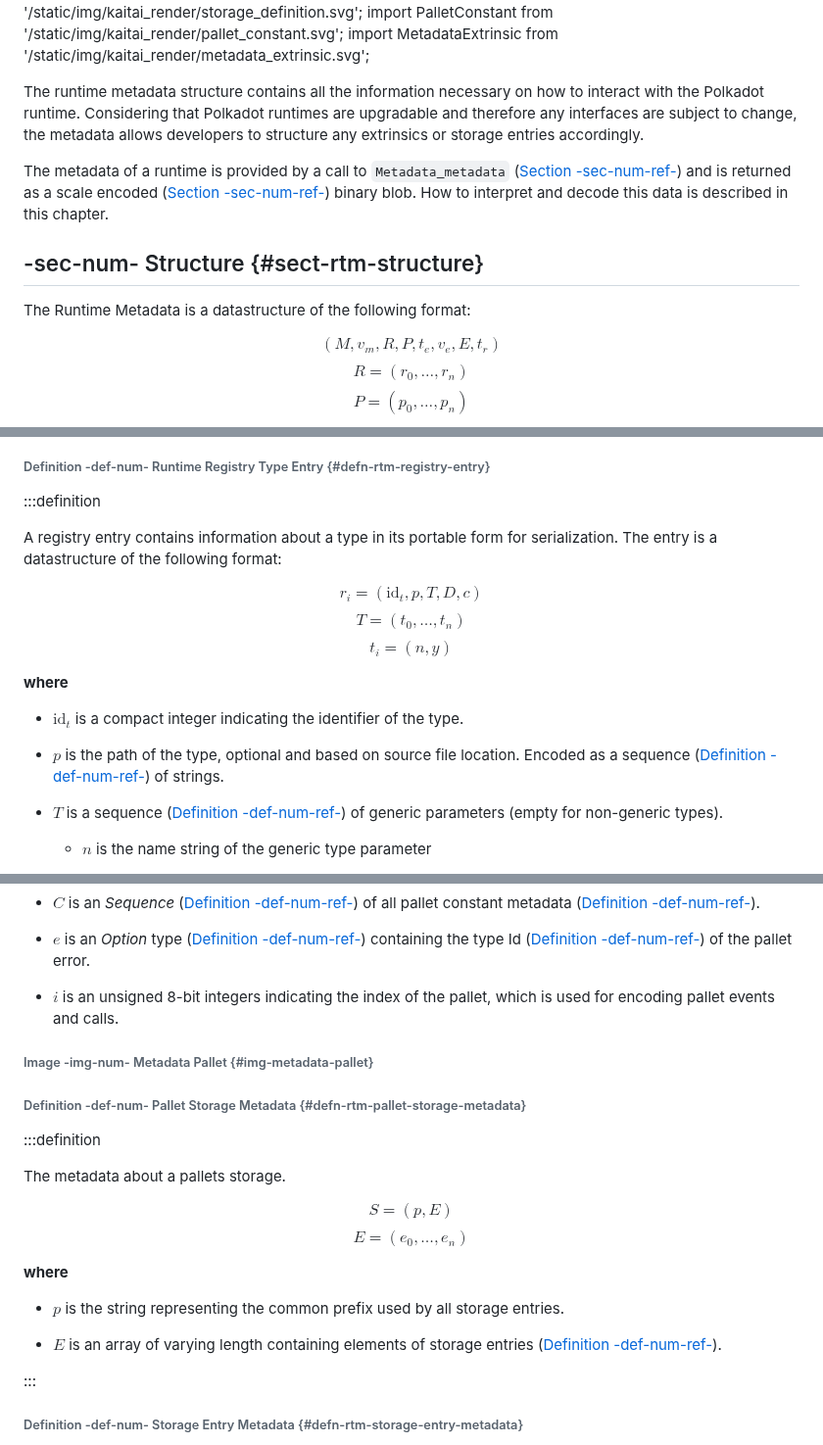
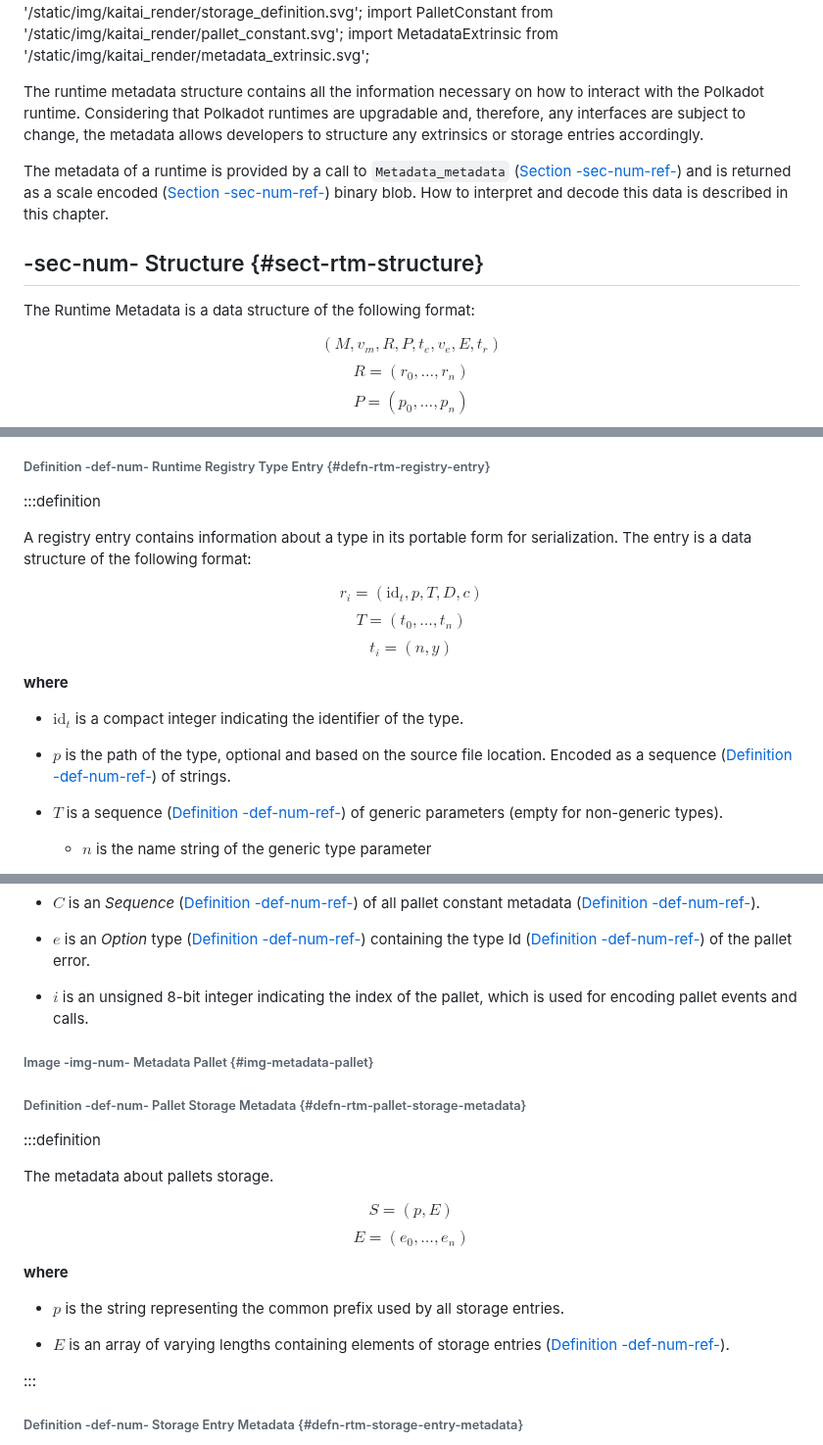
Before and after one commit to w3f/polkadot-spec, a Markdown page: docs/sect-metadata.md, 3 parts joined by grey strips. Shown at 98% size. GitHub-like rendering.

Commit message:
Update sect-metadata.md
Quick spelling fixes

```diff
--- a/docs/sect-metadata.md
+++ b/docs/sect-metadata.md
@@ -12,13 +12,13 @@ import StorageDefinition from '/static/img/kaitai_render/storage_definition.svg'
 import PalletConstant from '/static/img/kaitai_render/pallet_constant.svg';
 import MetadataExtrinsic from '/static/img/kaitai_render/metadata_extrinsic.svg';
 
-The runtime metadata structure contains all the information necessary on how to interact with the Polkadot runtime. Considering that Polkadot runtimes are upgradable and therefore any interfaces are subject to change, the metadata allows developers to structure any extrinsics or storage entries accordingly.
+The runtime metadata structure contains all the information necessary on how to interact with the Polkadot runtime. Considering that Polkadot runtimes are upgradable and, therefore, any interfaces are subject to change, the metadata allows developers to structure any extrinsics or storage entries accordingly.
 
 The metadata of a runtime is provided by a call to `Metadata_metadata` ([Section -sec-num-ref-](chap-runtime-api#sect-rte-metadata-metadata)) and is returned as a scale encoded ([Section -sec-num-ref-](id-cryptography-encoding#sect-scale-codec)) binary blob. How to interpret and decode this data is described in this chapter.
 
 ## -sec-num- Structure {#sect-rtm-structure}
 
-The Runtime Metadata is a datastructure of the following format:
+The Runtime Metadata is a data structure of the following format:
 
 $$
 {\left({M},{v}_{{m}},{R},{P},{t}_{{e}},{v}_{{e}},{E},{t}_{{r}}\right)}
@@ -57,7 +57,7 @@ $$
 ###### Definition -def-num- Runtime Registry Type Entry {#defn-rtm-registry-entry}
 :::definition
 
-A registry entry contains information about a type in its portable form for serialization. The entry is a datastructure of the following format:
+A registry entry contains information about a type in its portable form for serialization. The entry is a data structure of the following format:
 
 $$
 {r}_{{i}}={\left(\text{id}_{{t}},{p},{T},{D},{c}\right)}
@@ -72,7 +72,7 @@ $$
 **where**
 - $\text{id}_{{t}}$ is a compact integer indicating the identifier of the type.
 
-- ${p}$ is the path of the type, optional and based on source file location. Encoded as a sequence ([Definition -def-num-ref-](id-cryptography-encoding#defn-scale-list)) of strings.
+- ${p}$ is the path of the type, optional and based on the source file location. Encoded as a sequence ([Definition -def-num-ref-](id-cryptography-encoding#defn-scale-list)) of strings.
 
 - ${T}$ is a sequence ([Definition -def-num-ref-](id-cryptography-encoding#defn-scale-list)) of generic parameters (empty for non-generic types).
 
@@ -218,7 +218,7 @@ $$
 
 - ${e}$ is an *Option* type ([Definition -def-num-ref-](id-cryptography-encoding#defn-option-type)) containing the type Id ([Definition -def-num-ref-](sect-metadata#defn-rtm-type-id)) of the pallet error.
 
-- ${i}$ is an unsigned 8-bit integers indicating the index of the pallet, which is used for encoding pallet events and calls.
+- ${i}$ is an unsigned 8-bit integer indicating the index of the pallet, which is used for encoding pallet events and calls.
 
 ###### Image -img-num- Metadata Pallet {#img-metadata-pallet}
 
@@ -227,7 +227,7 @@ $$
 ###### Definition -def-num- Pallet Storage Metadata {#defn-rtm-pallet-storage-metadata}
 :::definition
 
-The metadata about a pallets storage.
+The metadata about pallets storage.
 
 $$
 {S}={\left({p},{E}\right)}
@@ -240,7 +240,7 @@ $$
 
 - ${p}$ is the string representing the common prefix used by all storage entries.
 
-- ${E}$ is an array of varying length containing elements of storage entries ([Definition -def-num-ref-](sect-metadata#defn-rtm-storage-entry-metadata)).
+- ${E}$ is an array of varying lengths containing elements of storage entries ([Definition -def-num-ref-](sect-metadata#defn-rtm-storage-entry-metadata)).
 
 :::
 ###### Definition -def-num- Storage Entry Metadata {#defn-rtm-storage-entry-metadata}
```
Also changed, not shown: other parts of docs/sect-metadata.md (+7 -7 lines).
